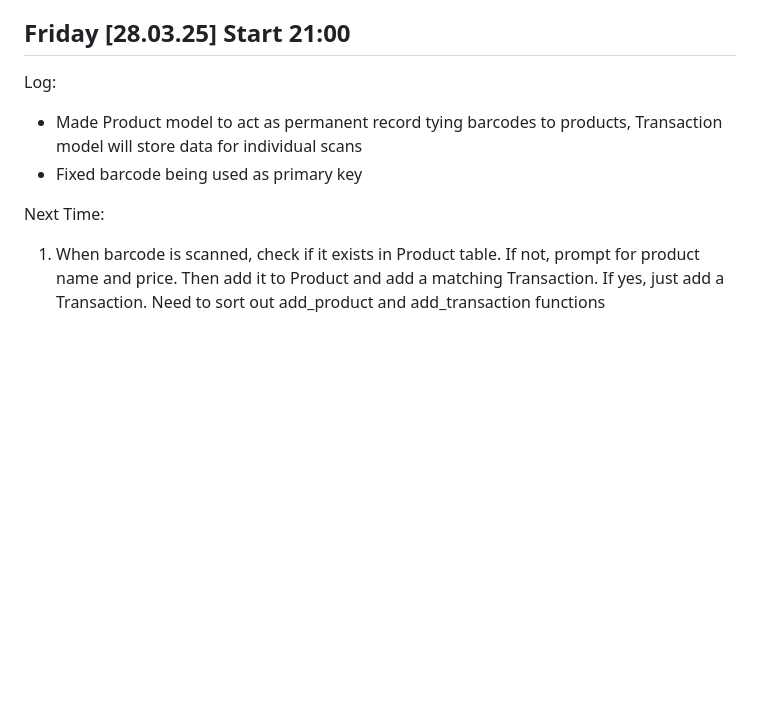
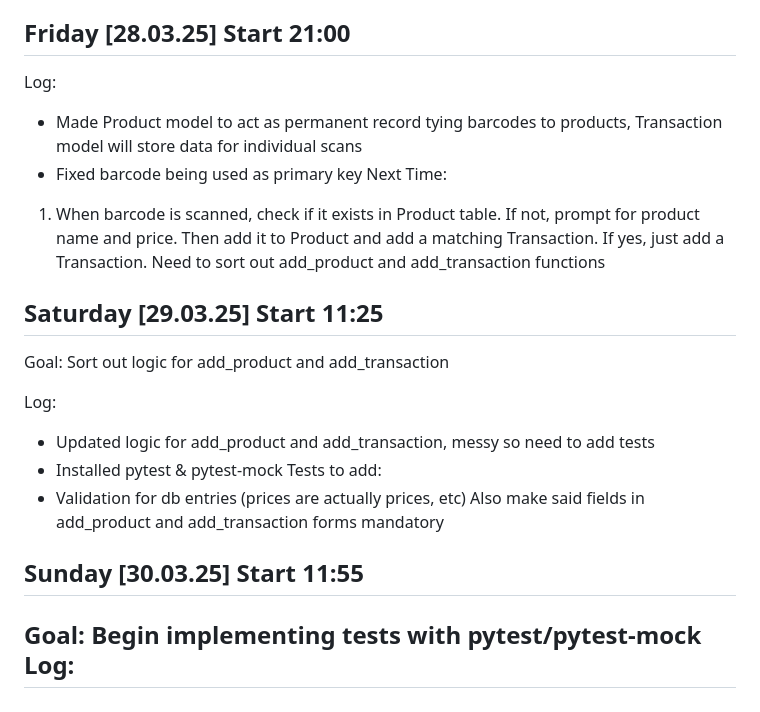
Before and after one commit to isaacrosdail/project-vesper, a Markdown page: PROJECT_LOG.md, the part around the change. Rendered like a GitHub page; blank space fills up the shorter version.

```diff
--- a/PROJECT_LOG.md
+++ b/PROJECT_LOG.md
@@ -110,10 +110,23 @@ Next Time:
 2. Set up Flask-Migrate: Initialize migrations, create & apply first schema version, and confirm it works with Product model
 
 ## Friday [28.03.25] Start 21:00
-
 Log:
 - Made Product model to act as permanent record tying barcodes to products, Transaction model will store data for individual scans
 - Fixed barcode being used as primary key
-
 Next Time:
 1. When barcode is scanned, check if it exists in Product table. If not, prompt for product name and price. Then add it to Product and add a matching Transaction. If yes, just add a Transaction. Need to sort out add_product and add_transaction functions
+
+## Saturday [29.03.25] Start 11:25
+Goal: Sort out logic for add_product and add_transaction
+
+Log:
+- Updated logic for add_product and add_transaction, messy so need to add tests
+- Installed pytest & pytest-mock
+Tests to add:
+- Validation for db entries (prices are actually prices, etc)
+      Also make said fields in add_product and add_transaction forms mandatory
+
+## Sunday [30.03.25] Start 11:55
+Goal: Begin implementing tests with pytest/pytest-mock
+Log:
+-
```
